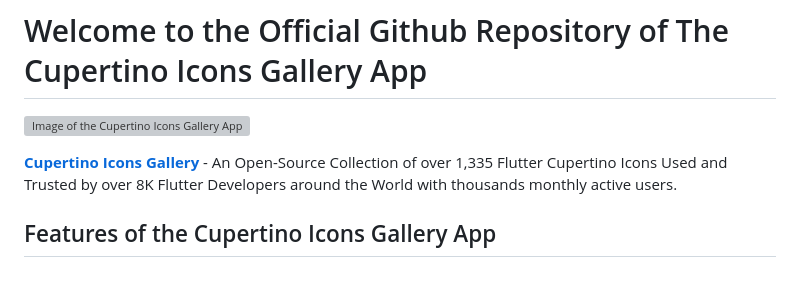
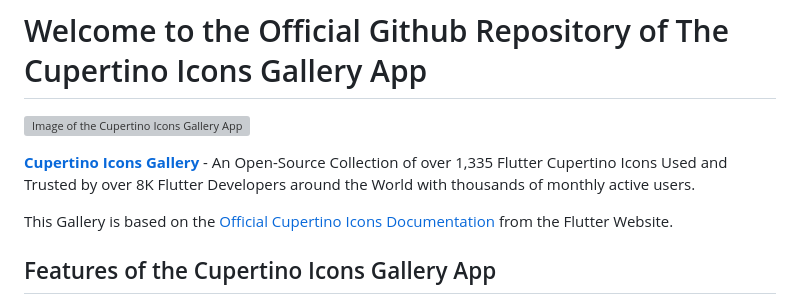
Before and after one commit to capps096github/cupertino_icons_gallery, a Markdown page: README.md, the part around the change. GitHub-like rendering; blank space fills up the shorter version; grey boxes are pictures that could not be loaded.

```diff
--- a/README.md
+++ b/README.md
@@ -2,7 +2,9 @@
 
 ![Image of the Cupertino Icons Gallery App is here:](web/images/cupertino_gallery_preview.webp)
 
-**[Cupertino Icons Gallery](https://cupertino.page.link/icons)** - An Open-Source Collection of over 1,335 Flutter Cupertino Icons Used and Trusted by over 8K Flutter Developers around the World with thousands monthly active users.
+**[Cupertino Icons Gallery](https://cupertino.page.link/icons)** - An Open-Source Collection of over 1,335 Flutter Cupertino Icons Used and Trusted by over 8K Flutter Developers around the World with thousands of monthly active users.
+
+This Gallery is based on the [Official Cupertino Icons Documentation](https://api.flutter.dev/flutter/cupertino/CupertinoIcons-class.html) from the Flutter Website.
 
 ## Features of the Cupertino Icons Gallery App
 
```
